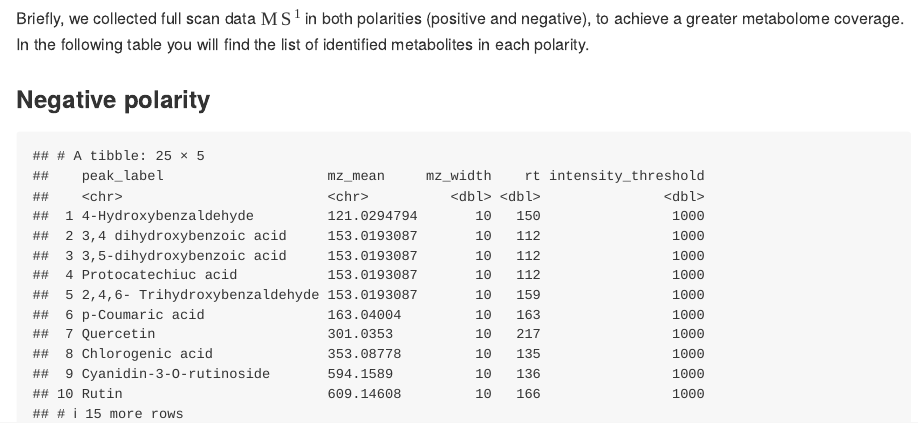
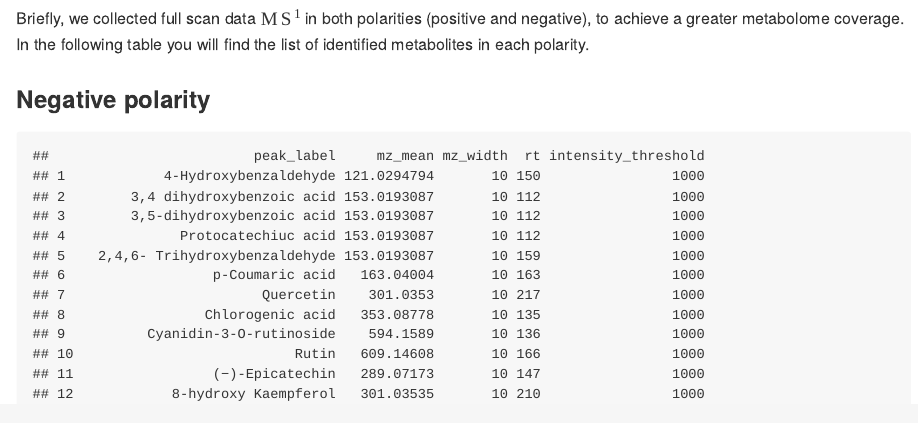
Before and after one commit to CooperstoneLab/apple_phytochemicals, an R Markdown document (README.rmd): the page in a window 1100 px wide, from 400 px down. The pictures show the output file README.html that the author committed with the source, opened offline.

Commit message:
updating full list

````diff
--- a/README.rmd
+++ b/README.rmd
@@ -36,5 +36,5 @@ target_neg <- read_xlsx("Data/Tables/targets.xlsx", sheet = "target_neg") %>%
     select(-rt_min, -rt_max) %>%
     mutate(rt = ifelse(rt_unit %in% "min", round(rt * 60, 0), rt) ) %>%
     select(-rt_unit) %>% mutate(mz_mean = as.character(mz_mean))
-print(target_neg)
+print(as.data.frame(target_neg))
 ```
````
Also changed, not shown: README.html, README.md.
